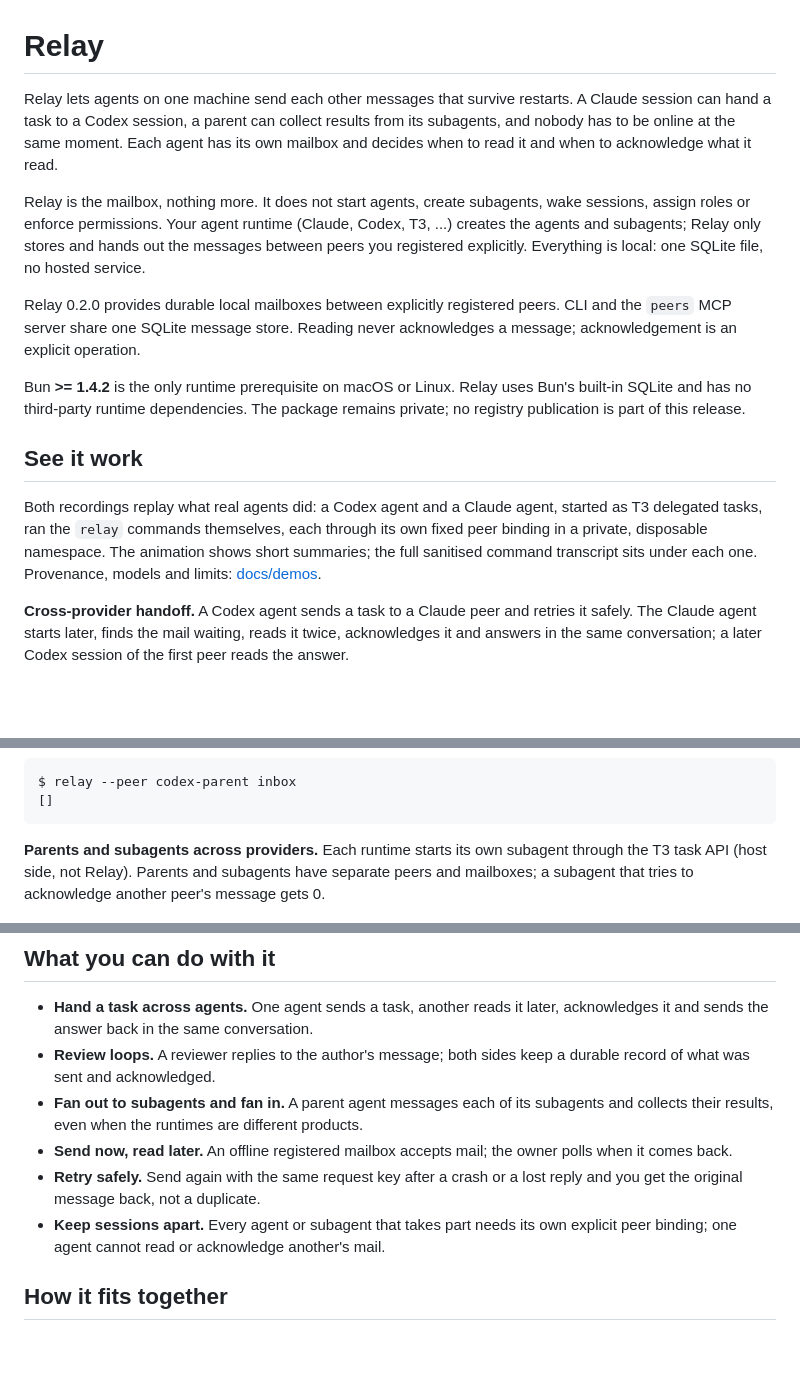
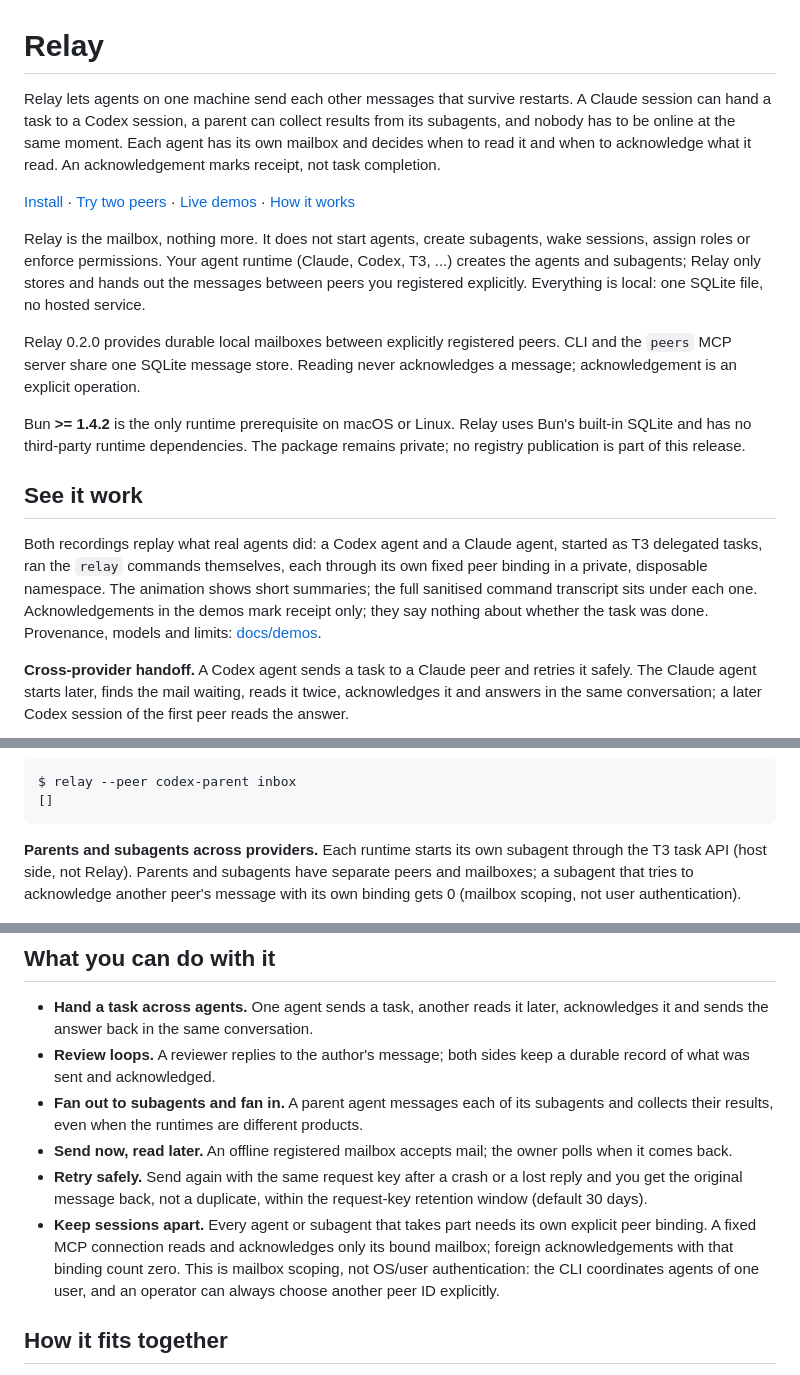
Before and after one commit to bbawuah/relay, a Markdown page: README.md, 3 parts joined by grey strips. Rendered like a GitHub page; folded sections open; blank space fills up the shorter version.

Commit message:
docs: soften scoping claim, qualify retries and add README navigation
Mailbox scoping is not OS/user authentication; request-key retries hold
within the retention window; acknowledgements mark receipt; Linux ARM64
count updated for the final candidate.

Co-Authored-By: Claude Sonnet 5.5 <noreply@anthropic.com>

```diff
--- a/README.md
+++ b/README.md
@@ -1,6 +1,8 @@
 # Relay
 
-Relay lets agents on one machine send each other messages that survive restarts. A Claude session can hand a task to a Codex session, a parent can collect results from its subagents, and nobody has to be online at the same moment. Each agent has its own mailbox and decides when to read it and when to acknowledge what it read.
+Relay lets agents on one machine send each other messages that survive restarts. A Claude session can hand a task to a Codex session, a parent can collect results from its subagents, and nobody has to be online at the same moment. Each agent has its own mailbox and decides when to read it and when to acknowledge what it read. An acknowledgement marks receipt, not task completion.
+
+[Install](#install-from-a-public-https-clone) · [Try two peers](#two-manual-mailboxes) · [Live demos](#see-it-work) · [How it works](#how-it-fits-together)
 
 Relay is the mailbox, nothing more. It does not start agents, create subagents, wake sessions, assign roles or enforce permissions. Your agent runtime (Claude, Codex, T3, ...) creates the agents and subagents; Relay only stores and hands out the messages between peers you registered explicitly. Everything is local: one SQLite file, no hosted service.
 
@@ -10,7 +12,7 @@ Bun **>= 1.4.2** is the only runtime prerequisite on macOS or Linux. Relay uses
 
 ## See it work
 
-Both recordings replay what real agents did: a Codex agent and a Claude agent, started as T3 delegated tasks, ran the `relay` commands themselves, each through its own fixed peer binding in a private, disposable namespace. The animation shows short summaries; the full sanitised command transcript sits under each one. Provenance, models and limits: [docs/demos](docs/demos/README.md).
+Both recordings replay what real agents did: a Codex agent and a Claude agent, started as T3 delegated tasks, ran the `relay` commands themselves, each through its own fixed peer binding in a private, disposable namespace. The animation shows short summaries; the full sanitised command transcript sits under each one. Acknowledgements in the demos mark receipt only; they say nothing about whether the task was done. Provenance, models and limits: [docs/demos](docs/demos/README.md).
 
 **Cross-provider handoff.** A Codex agent sends a task to a Claude peer and retries it safely. The Claude agent starts later, finds the mail waiting, reads it twice, acknowledges it and answers in the same conversation; a later Codex session of the first peer reads the answer.
 
@@ -76,7 +78,7 @@ $ relay --peer codex-parent inbox
 
 </details>
 
-**Parents and subagents across providers.** Each runtime starts its own subagent through the T3 task API (host side, not Relay). Parents and subagents have separate peers and mailboxes; a subagent that tries to acknowledge another peer's message gets 0.
+**Parents and subagents across providers.** Each runtime starts its own subagent through the T3 task API (host side, not Relay). Parents and subagents have separate peers and mailboxes; a subagent that tries to acknowledge another peer's message with its own binding gets 0 (mailbox scoping, not user authentication).
 
 ![Replay of captured live agent output: a Codex parent messages a Claude parent, delegates through its own mailbox to a Codex subagent and receives the result; the Claude parent delegates to its own Claude subagent and answers the Codex parent in the original conversation; each subagent's attempt to acknowledge a foreign message returns zero.](docs/media/relay-live-subagents.gif)
 
@@ -237,8 +239,8 @@ Lines starting with `> HOST` are T3 task-API events recorded from returned task
 - **Review loops.** A reviewer replies to the author's message; both sides keep a durable record of what was sent and acknowledged.
 - **Fan out to subagents and fan in.** A parent agent messages each of its subagents and collects their results, even when the runtimes are different products.
 - **Send now, read later.** An offline registered mailbox accepts mail; the owner polls when it comes back.
-- **Retry safely.** Send again with the same request key after a crash or a lost reply and you get the original message back, not a duplicate.
-- **Keep sessions apart.** Every agent or subagent that takes part needs its own explicit peer binding; one agent cannot read or acknowledge another's mail.
+- **Retry safely.** Send again with the same request key after a crash or a lost reply and you get the original message back, not a duplicate, within the request-key retention window (default 30 days).
+- **Keep sessions apart.** Every agent or subagent that takes part needs its own explicit peer binding. A fixed MCP connection reads and acknowledges only its bound mailbox; foreign acknowledgements with that binding count zero. This is mailbox scoping, not OS/user authentication: the CLI coordinates agents of one user, and an operator can always choose another peer ID explicitly.
 
 ## How it fits together
 
```
Also changed, not shown: other parts of README.md (+1 -1 lines), docs/demos/README.md (+1 -1 lines).
